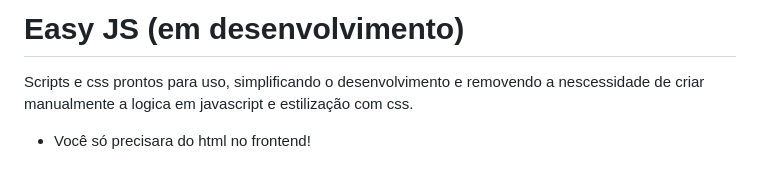
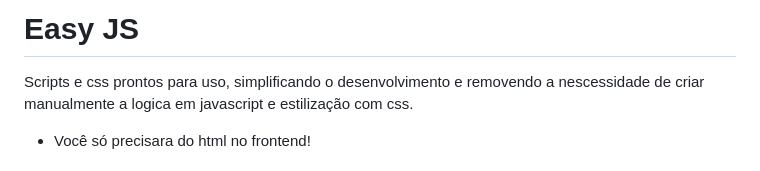
Before and after one commit to miguelzacca/easy-js, a Markdown page: README.md, the part around the change. Rendered like a GitHub page.

```diff
--- a/README.md
+++ b/README.md
@@ -1,4 +1,4 @@
-# Easy JS (em desenvolvimento)
+# Easy JS
 
 Scripts e css prontos para uso,
 simplificando o desenvolvimento e removendo a nescessidade de criar manualmente a logica em javascript e estilização com css.
```
